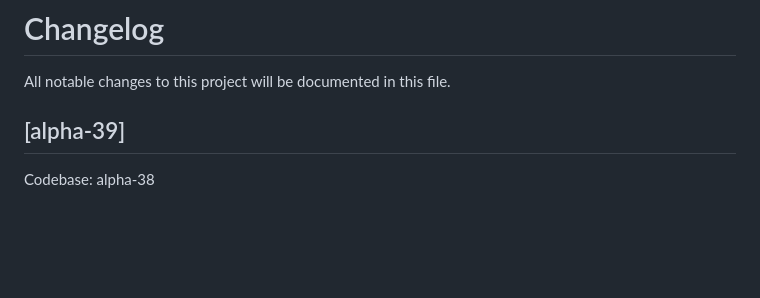
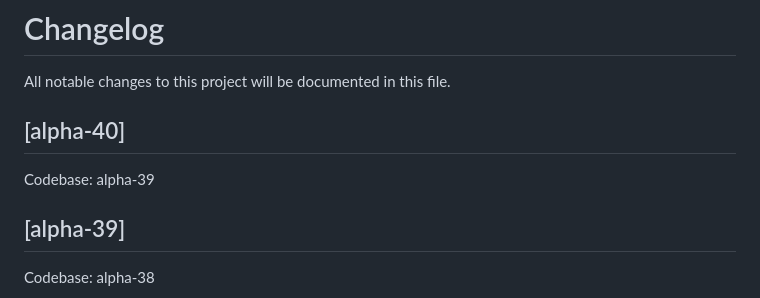
Before and after one commit to bukupedia/admin-bengkel-alpha-31-plus, a Markdown page: CHANGELOG.md, the part around the change. Rendered like a GitHub page; blank space fills up the shorter version.

```diff
--- a/CHANGELOG.md
+++ b/CHANGELOG.md
@@ -1,6 +1,10 @@
 # Changelog
 
 All notable changes to this project will be documented in this file.
+
+## [alpha-40]
+
+Codebase: alpha-39
 
 ## [alpha-39]
 
```
